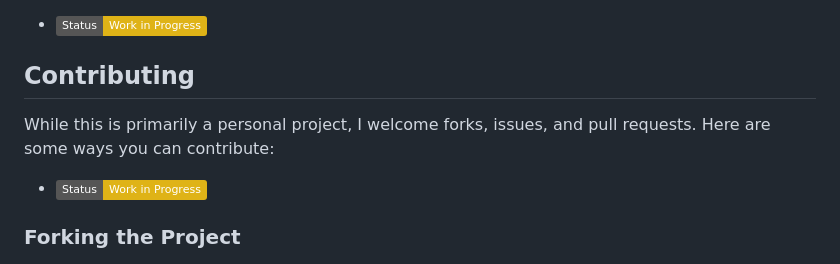
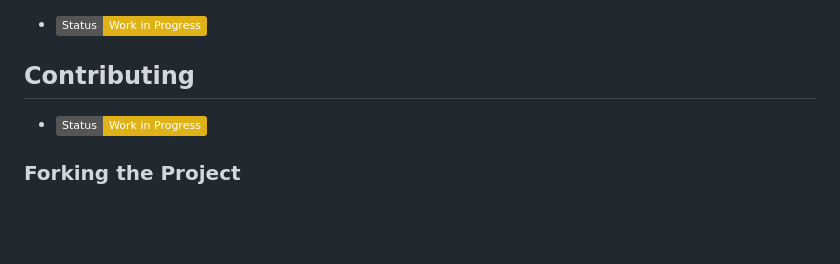
Before and after one commit to jlahire/weather-pwa-2, a Markdown page: README.md, the part around the change. GitHub-like rendering; badges without logos; blank space fills up the shorter version.

Commit message:
final edits to README until I'm ready to revisit it after deploy to netlify

```diff
--- a/README.md
+++ b/README.md
@@ -81,7 +81,6 @@ See the [DEVLOG.md](DEVLOG.md) for the development process. I will make note all
 
 ## Contributing
 
-While this is primarily a personal project, I welcome forks, issues, and pull requests. Here are some ways you can contribute:
 - [![Status](https://img.shields.io/badge/Status-Work%20in%20Progress-yellow)](https://github.com/yourusername/your-repo-name)
 
 [Status]: https://img.shields.io/badge/Status-Work%20in%20Progress-yellow
```
